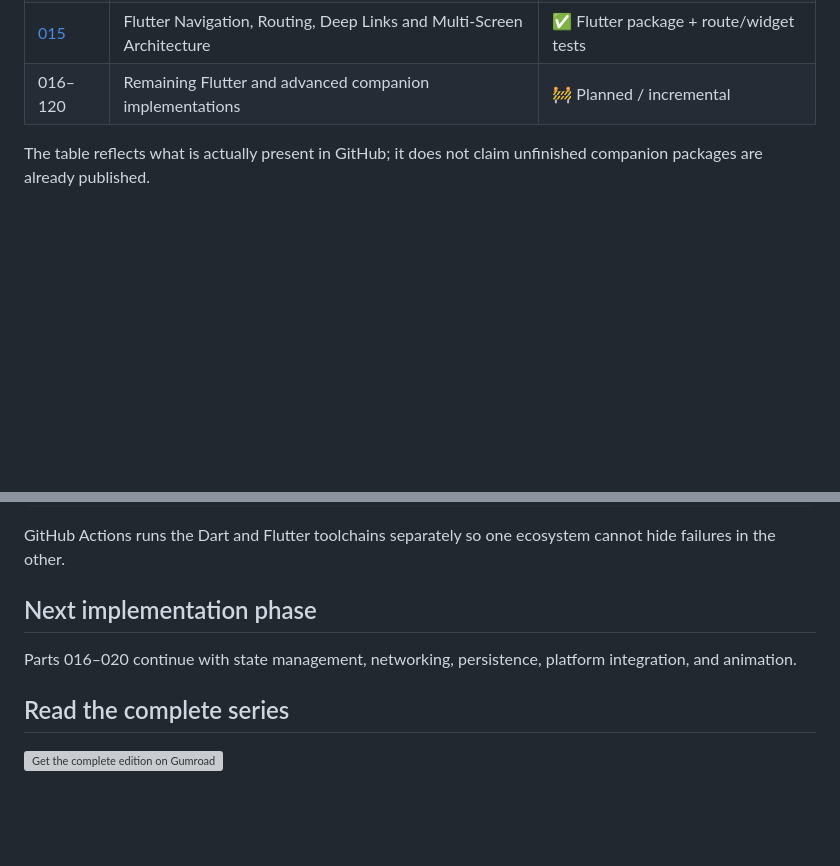
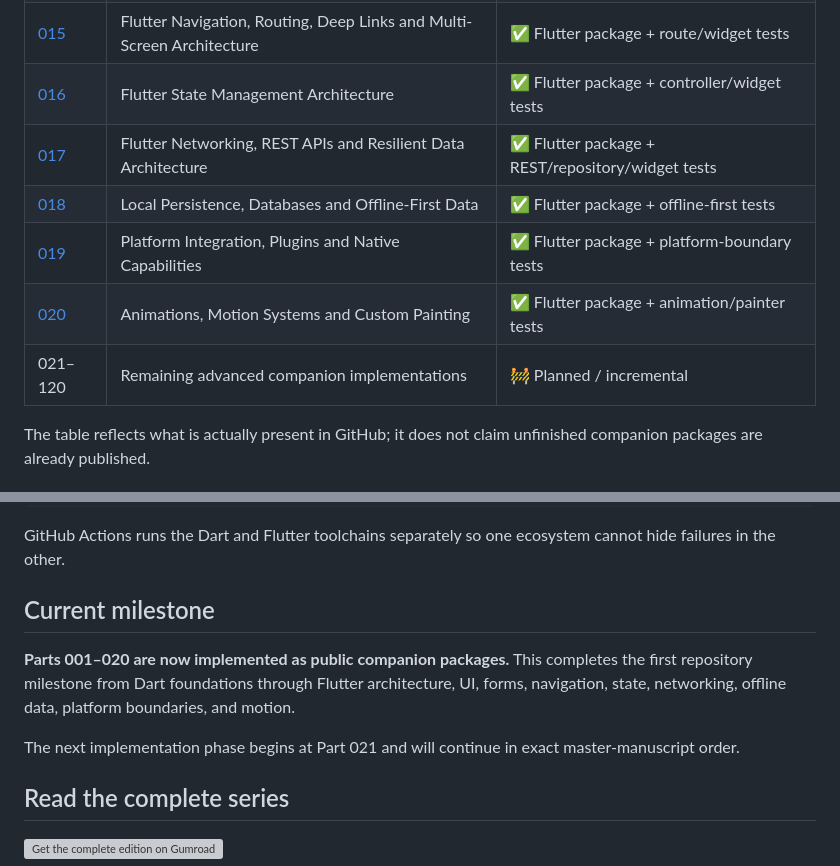
Before and after one commit to sanskarIN/dart-flutter-master, a Markdown page: parts/README.md, 2 parts joined by grey strips. Rendered like a GitHub page; blank space fills up the shorter version; grey boxes are pictures that could not be loaded.

Commit message:
docs: complete Parts 001-020 implementation matrix
Signed-off-by: sanskarIN <sanskarin@outlook.in>

```diff
--- a/parts/README.md
+++ b/parts/README.md
@@ -33,7 +33,12 @@ When a part requires external services, use safe `.env.example`/configuration pl
 | [013](part-013/) | Flutter Styling, Themes and Professional Design Systems | ✅ Flutter package + theme/widget tests |
 | [014](part-014/) | Flutter Input, Forms, Validation and Submission Workflows | ✅ Flutter package + form/workflow tests |
 | [015](part-015/) | Flutter Navigation, Routing, Deep Links and Multi-Screen Architecture | ✅ Flutter package + route/widget tests |
-| 016–120 | Remaining Flutter and advanced companion implementations | 🚧 Planned / incremental |
+| [016](part-016/) | Flutter State Management Architecture | ✅ Flutter package + controller/widget tests |
+| [017](part-017/) | Flutter Networking, REST APIs and Resilient Data Architecture | ✅ Flutter package + REST/repository/widget tests |
+| [018](part-018/) | Local Persistence, Databases and Offline-First Data | ✅ Flutter package + offline-first tests |
+| [019](part-019/) | Platform Integration, Plugins and Native Capabilities | ✅ Flutter package + platform-boundary tests |
+| [020](part-020/) | Animations, Motion Systems and Custom Painting | ✅ Flutter package + animation/painter tests |
+| 021–120 | Remaining advanced companion implementations | 🚧 Planned / incremental |
 
 The table reflects what is actually present in GitHub; it does not claim unfinished companion packages are already published.
 
@@ -48,9 +53,11 @@ PACKAGE_KIND=flutter REQUIRE_MATCH=1 bash scripts/validate-companion-packages.sh
 
 GitHub Actions runs the Dart and Flutter toolchains separately so one ecosystem cannot hide failures in the other.
 
-## Next implementation phase
+## Current milestone
 
-Parts 016–020 continue with state management, networking, persistence, platform integration, and animation.
+**Parts 001–020 are now implemented as public companion packages.** This completes the first repository milestone from Dart foundations through Flutter architecture, UI, forms, navigation, state, networking, offline data, platform boundaries, and motion.
+
+The next implementation phase begins at Part 021 and will continue in exact master-manuscript order.
 
 ## Read the complete series
 
```
